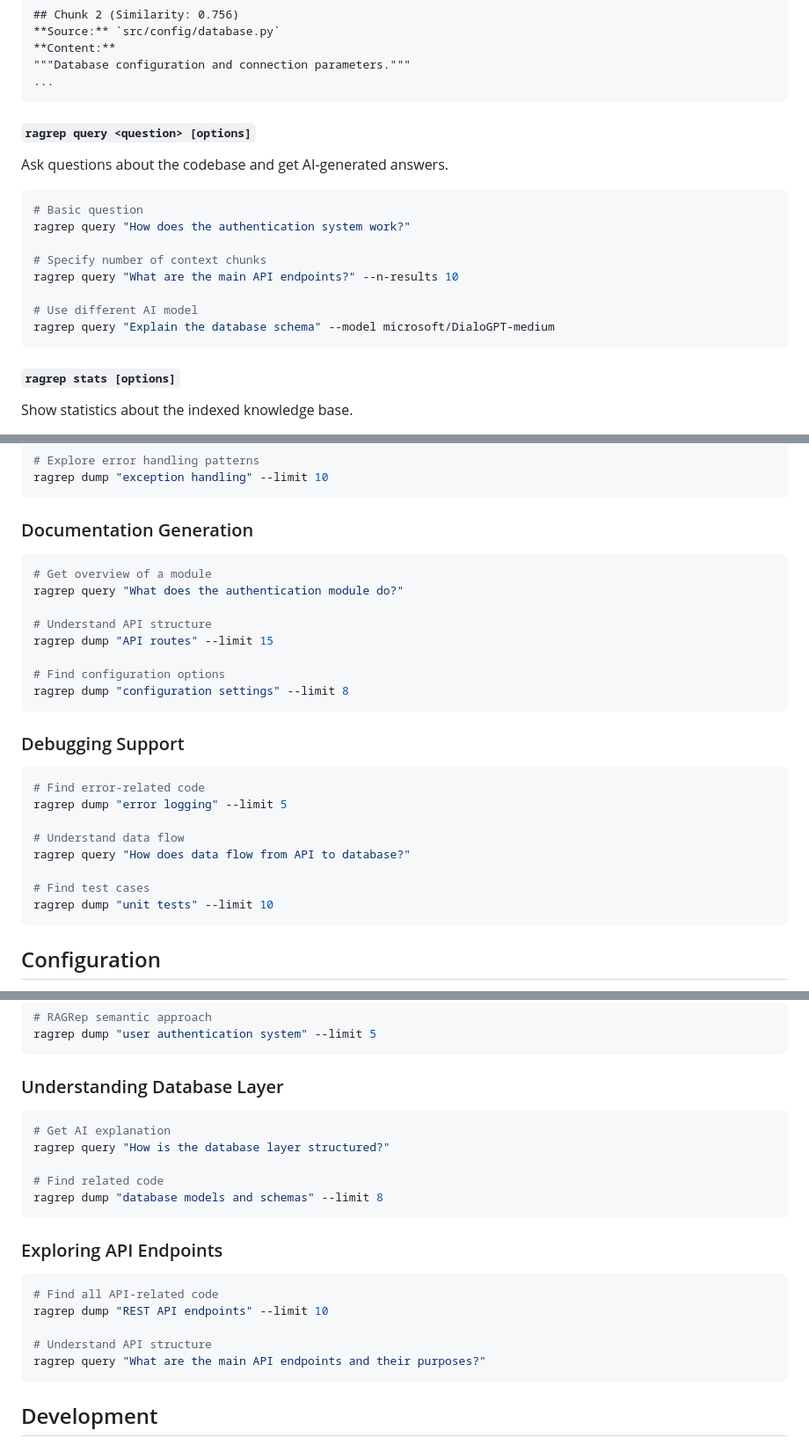
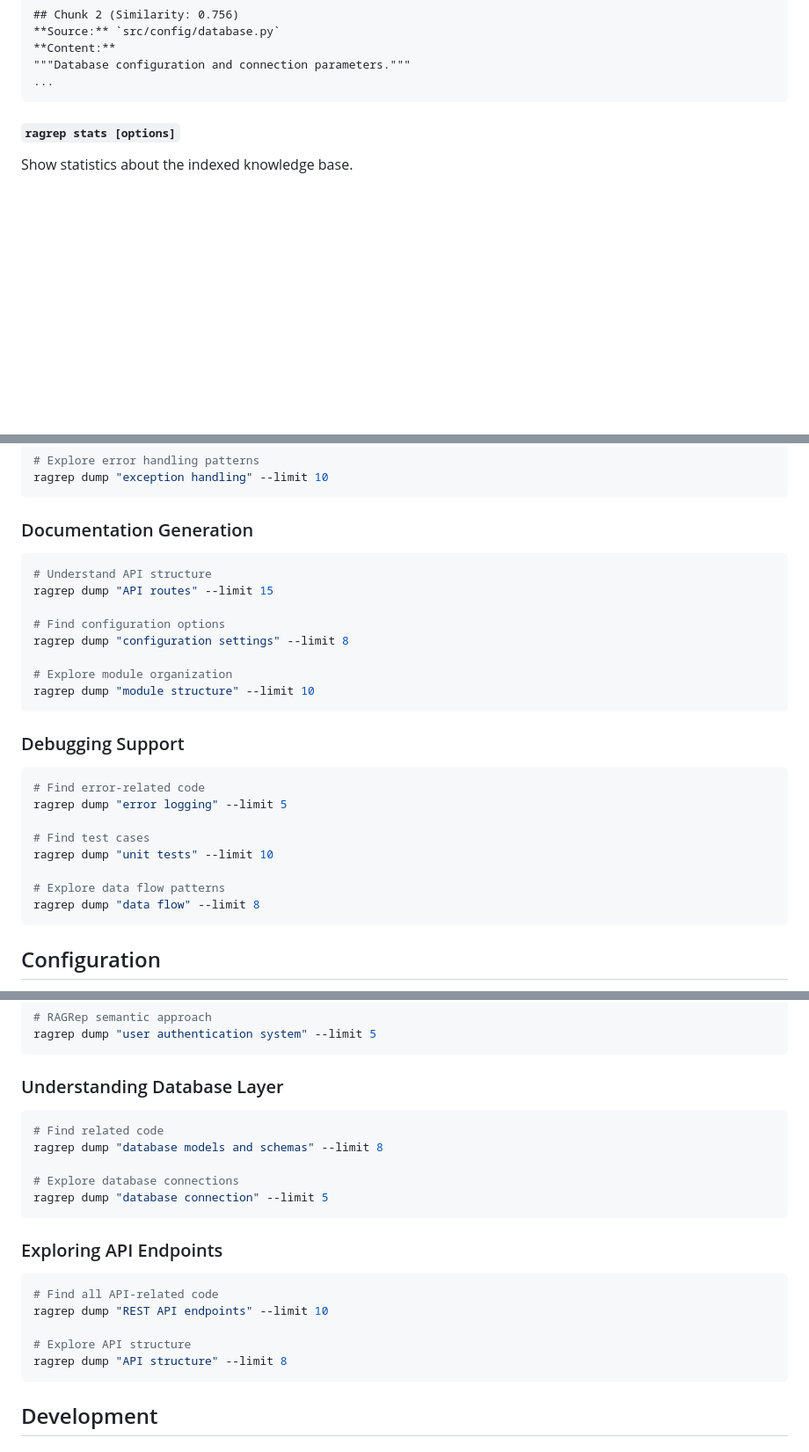
Before and after one commit to pierce403/ragrep, a Markdown page: README.md, 3 parts joined by grey strips. Shown at 88% size. Rendered like a GitHub page; blank space fills up the shorter version.

Commit message:
Update README to remove query command references
CHANGES:
- Removed query command from basic usage examples
- Removed query command from command reference section
- Updated use cases to focus on semantic search only
- Replaced AI-generated answers with semantic search examples
- Updated examples to show dump command usage instead

BENEFITS:
- README now accurately reflects available commands
- Focuses on semantic search capabilities
- Cleaner, more focused documentation
- Better aligned with grep-like tool purpose

EXAMPLES UPDATED:
- Code understanding workflows
- Documentation generation patterns
- Debugging support scenarios
- Database and API exploration

````diff
--- a/README.md
+++ b/README.md
@@ -112,19 +109,6 @@ ragrep dump "API endpoints" -v
 ...
 ```
 
-#### `ragrep query <question> [options]`
-Ask questions about the codebase and get AI-generated answers.
-
-```bash
-# Basic question
-ragrep query "How does the authentication system work?"
-
-# Specify number of context chunks
-ragrep query "What are the main API endpoints?" --n-results 10
-
-# Use different AI model
-ragrep query "Explain the database schema" --model microsoft/DialoGPT-medium
-```
 
 #### `ragrep stats [options]`
 Show statistics about the indexed knowledge base.
@@ -165,14 +149,14 @@ ragrep dump "exception handling" --limit 10
 
 ### Documentation Generation
 ```bash
-# Get overview of a module
-ragrep query "What does the authentication module do?"
-
 # Understand API structure
 ragrep dump "API routes" --limit 15
 
 # Find configuration options
 ragrep dump "configuration settings" --limit 8
+
+# Explore module organization
+ragrep dump "module structure" --limit 10
 ```
 
 ### Debugging Support
@@ -180,11 +164,11 @@ ragrep dump "configuration settings" --limit 8
 # Find error-related code
 ragrep dump "error logging" --limit 5
 
-# Understand data flow
-ragrep query "How does data flow from API to database?"
-
 # Find test cases
 ragrep dump "unit tests" --limit 10
+
+# Explore data flow patterns
+ragrep dump "data flow" --limit 8
 ```
 
 ## Configuration
@@ -227,11 +211,11 @@ ragrep dump "user authentication system" --limit 5
 
 ### Understanding Database Layer
 ```bash
-# Get AI explanation
-ragrep query "How is the database layer structured?"
-
 # Find related code
 ragrep dump "database models and schemas" --limit 8
+
+# Explore database connections
+ragrep dump "database connection" --limit 5
 ```
 
 ### Exploring API Endpoints
@@ -239,8 +223,8 @@ ragrep dump "database models and schemas" --limit 8
 # Find all API-related code
 ragrep dump "REST API endpoints" --limit 10
 
-# Understand API structure
-ragrep query "What are the main API endpoints and their purposes?"
+# Explore API structure
+ragrep dump "API structure" --limit 8
 ```
 
 ## Development
````
Also changed, not shown: other parts of README.md (+0 -3 lines).
